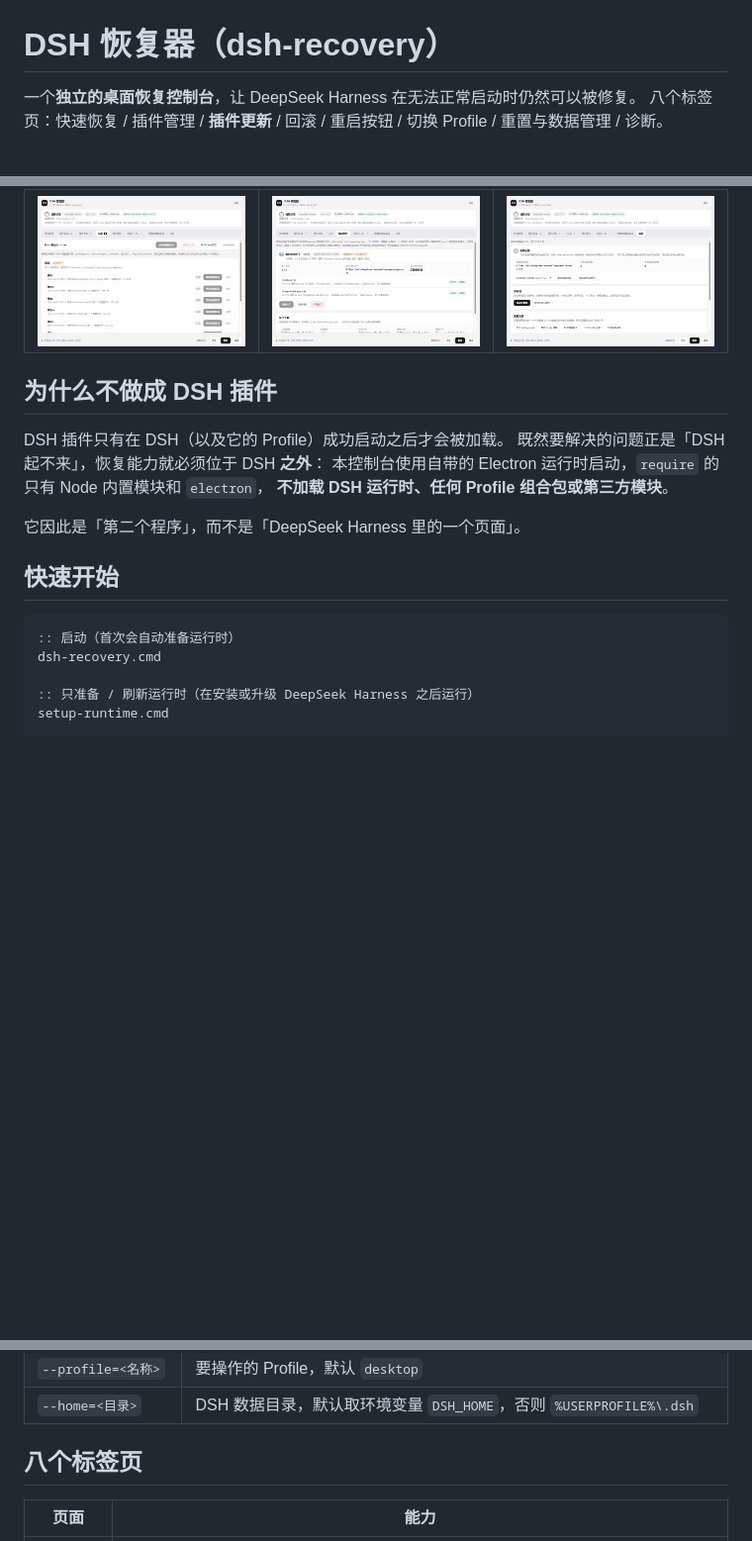
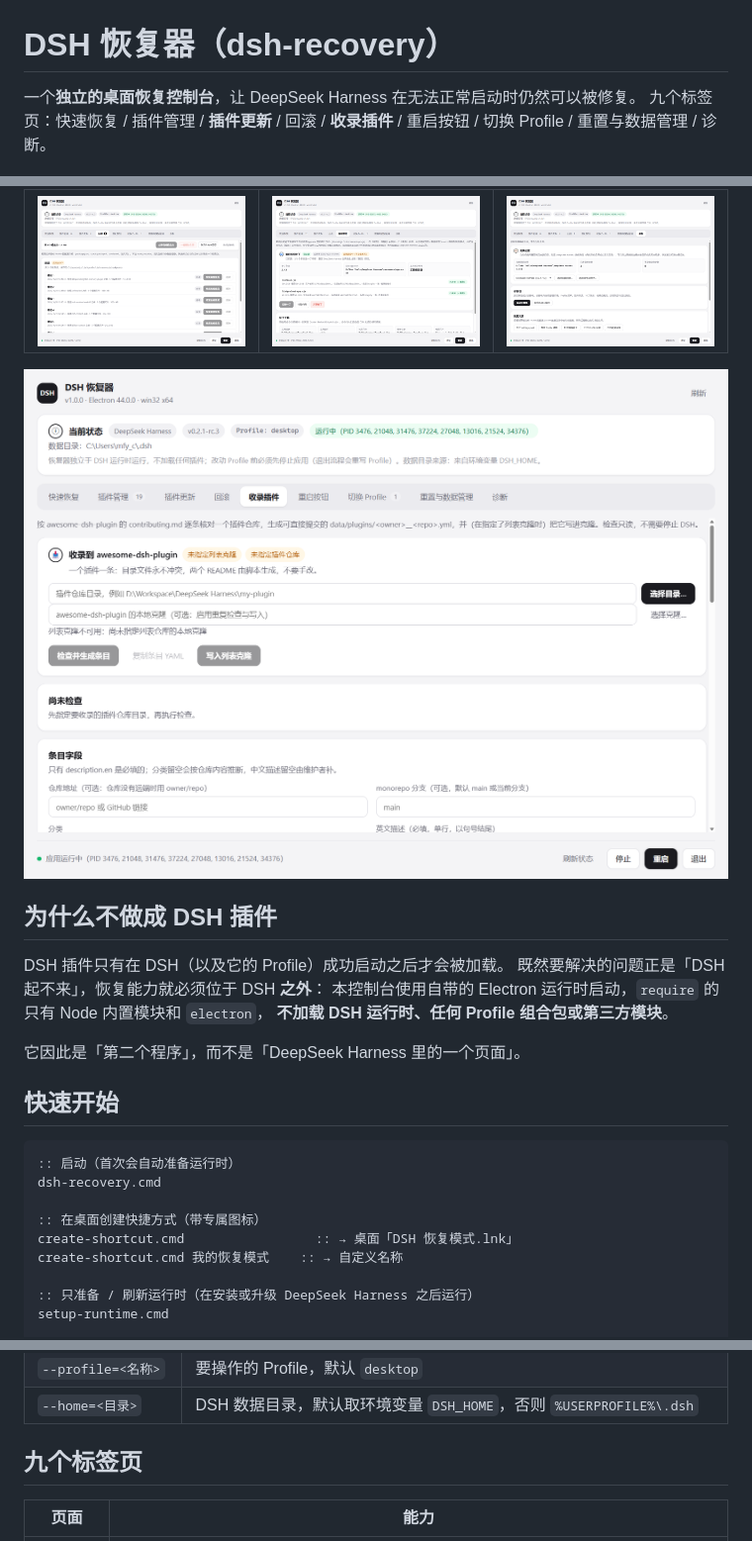
Before and after one commit to Dreamhousemx/dsh-recovery, a Markdown page: README.md, 3 parts joined by grey strips. Shown at 99% size. Rendered like a GitHub page; pictures changed too: docs/awesome-tab.png (added); blank space fills up the shorter version.

````diff
--- a/README.md
+++ b/README.md
@@ -1,7 +1,7 @@
 # DSH 恢复器（dsh-recovery）
 
 一个**独立的桌面恢复控制台**，让 DeepSeek Harness 在无法正常启动时仍然可以被修复。
-八个标签页：快速恢复 / 插件管理 / **插件更新** / 回滚 / 重启按钮 / 切换 Profile / 重置与数据管理 / 诊断。
+九个标签页：快速恢复 / 插件管理 / **插件更新** / 回滚 / **收录插件** / 重启按钮 / 切换 Profile / 重置与数据管理 / 诊断。
 
 ![快速恢复](docs/quick-recovery-tab.png)
 
@@ -12,6 +12,8 @@
 | 回滚 | 重启按钮 | 诊断 |
 | --- | --- | --- |
 | ![回滚](docs/checkpoints-tab.png) | ![重启按钮](docs/restart-button-tab.png) | ![诊断](docs/diagnostics-tab.png) |
+
+![收录插件](docs/awesome-tab.png)
 
 ## 为什么不做成 DSH 插件
 
@@ -27,6 +29,10 @@ DSH 插件只有在 DSH（以及它的 Profile）成功启动之后才会被加
 ```bat
 :: 启动（首次会自动准备运行时）
 dsh-recovery.cmd
+
+:: 在桌面创建快捷方式（带专属图标）
+create-shortcut.cmd                 :: → 桌面「DSH 恢复模式.lnk」
+create-shortcut.cmd 我的恢复模式    :: → 自定义名称
 
 :: 只准备 / 刷新运行时（在安装或升级 DeepSeek Harness 之后运行）
 setup-runtime.cmd
@@ -66,7 +72,7 @@ setup-runtime.cmd --list
 | `--profile=<名称>` | 要操作的 Profile，默认 `desktop` |
 | `--home=<目录>` | DSH 数据目录，默认取环境变量 `DSH_HOME`，否则 `%USERPROFILE%\.dsh` |
 
-## 八个标签页
+## 九个标签页
 
 | 页面 | 能力 |
 | --- | --- |
````
Also changed, not shown: other parts of README.md (+40 -0 lines), docs/awesome-plugin-submission.md (added, +455 -0 lines), 10 other files.
